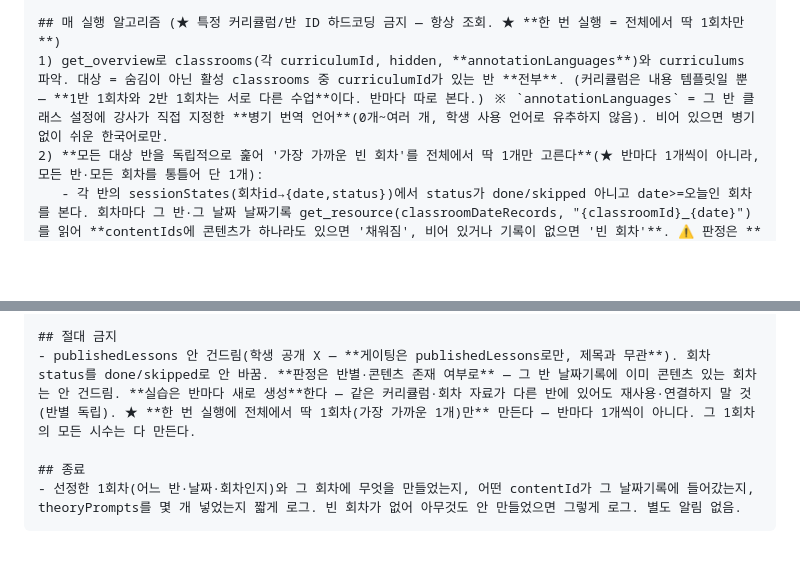
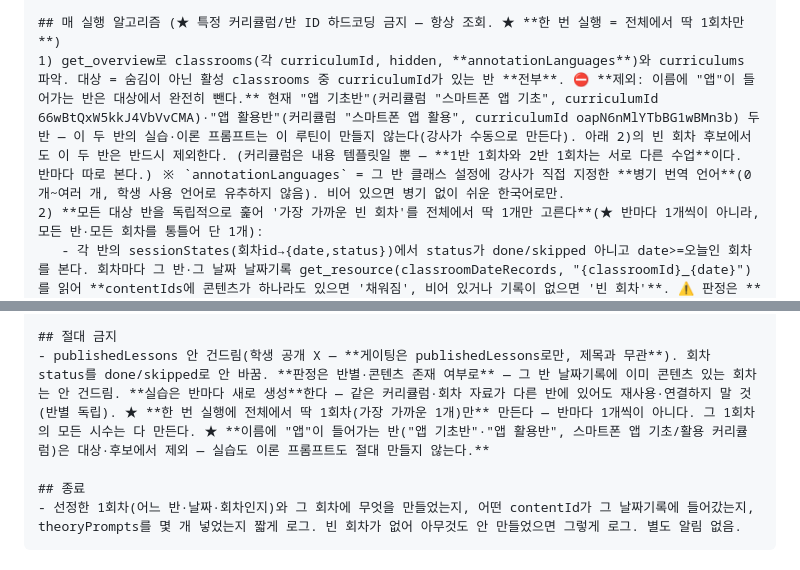
Before and after one commit to Ssong0515/dasarang-class, a Markdown page: docs/lesson-automation/cloud-routine-setup.md, 2 parts joined by grey strips. GitHub-like rendering; blank space fills up the shorter version.

Commit message:
루틴 문서: 자동 생성 대상에서 '앱' 반 제외 규칙 추가
앱 기초반(스마트폰 앱 기초)·앱 활용반(스마트폰 앱 활용)은 실습·이론 프롬프트를
루틴이 만들지 않고 강사가 수동으로 만들도록, 매 실행 알고리즘과 절대 금지 항목에 명시.

Co-Authored-By: Claude Opus 4.8 <noreply@anthropic.com>

```diff
--- a/docs/lesson-automation/cloud-routine-setup.md
+++ b/docs/lesson-automation/cloud-routine-setup.md
@@ -34,7 +34,7 @@
 - 쉬운 짧은 한국어(한 문장 10~15자), 큰 글씨, 활기찬 게임 톤, 마우스+터치 모두, 외부 리소스 0(이모지/인라인 SVG/CSS만), ~900KB 이내, 막힘 없이 진행, 민감주제·실제 개인정보 요구 금지.
 
 ## 매 실행 알고리즘 (★ 특정 커리큘럼/반 ID 하드코딩 금지 — 항상 조회. ★ **한 번 실행 = 전체에서 딱 1회차만**)
-1) get_overview로 classrooms(각 curriculumId, hidden, **annotationLanguages**)와 curriculums 파악. 대상 = 숨김이 아닌 활성 classrooms 중 curriculumId가 있는 반 **전부**. (커리큘럼은 내용 템플릿일 뿐 — **1반 1회차와 2반 1회차는 서로 다른 수업**이다. 반마다 따로 본다.) ※ `annotationLanguages` = 그 반 클래스 설정에 강사가 직접 지정한 **병기 번역 언어**(0개~여러 개, 학생 사용 언어로 유추하지 않음). 비어 있으면 병기 없이 쉬운 한국어로만.
+1) get_overview로 classrooms(각 curriculumId, hidden, **annotationLanguages**)와 curriculums 파악. 대상 = 숨김이 아닌 활성 classrooms 중 curriculumId가 있는 반 **전부**. ⛔ **제외: 이름에 "앱"이 들어가는 반은 대상에서 완전히 뺀다.** 현재 "앱 기초반"(커리큘럼 "스마트폰 앱 기초", curriculumId 66wBtQxW5kkJ4VbVvCMA)·"앱 활용반"(커리큘럼 "스마트폰 앱 활용", curriculumId oapN6nMlYTbBG1wBMn3b) 두 반 — 이 두 반의 실습·이론 프롬프트는 이 루틴이 만들지 않는다(강사가 수동으로 만든다). 아래 2)의 빈 회차 후보에서도 이 두 반은 반드시 제외한다. (커리큘럼은 내용 템플릿일 뿐 — **1반 1회차와 2반 1회차는 서로 다른 수업**이다. 반마다 따로 본다.) ※ `annotationLanguages` = 그 반 클래스 설정에 강사가 직접 지정한 **병기 번역 언어**(0개~여러 개, 학생 사용 언어로 유추하지 않음). 비어 있으면 병기 없이 쉬운 한국어로만.
 2) **모든 대상 반을 독립적으로 훑어 '가장 가까운 빈 회차'를 전체에서 딱 1개만 고른다**(★ 반마다 1개씩이 아니라, 모든 반·모든 회차를 통틀어 단 1개):
    - 각 반의 sessionStates(회차id→{date,status})에서 status가 done/skipped 아니고 date>=오늘인 회차를 본다. 회차마다 그 반·그 날짜 날짜기록 get_resource(classroomDateRecords, "{classroomId}_{date}")를 읽어 **contentIds에 콘텐츠가 하나라도 있으면 '채워짐', 비어 있거나 기록이 없으면 '빈 회차'**. ⚠️ 판정은 **콘텐츠 존재 여부(contentIds)** 로만 — 제목 문자열 금지. **다른 반에 있어도 이 반 날짜기록이 비어 있으면 이 반은 '빈 회차'다**(반끼리 독립).
    - 그렇게 모든 반에서 모은 '빈 회차' 후보들 중 **date가 가장 이른 1개**(= 가장 가까운 수업)를 선정한다. date가 같으면 아무 1개(예: 반 이름 오름차순). → **선정된 그 1개(반·날짜·회차)만 처리하고, 다른 반·다른 회차는 이번 실행에서 절대 건드리지 않는다.** 빈 회차가 아무 데도 없으면 아무것도 안 만들고 종료.
@@ -91,7 +91,7 @@
 4) (선택) mutate_curriculum_sessions(update)로 그 회차 plan contentIds도 합집합 동기화. status 변경 금지.
 
 ## 절대 금지
-- publishedLessons 안 건드림(학생 공개 X — **게이팅은 publishedLessons로만, 제목과 무관**). 회차 status를 done/skipped로 안 바꿈. **판정은 반별·콘텐츠 존재 여부로** — 그 반 날짜기록에 이미 콘텐츠 있는 회차는 안 건드림. **실습은 반마다 새로 생성**한다 — 같은 커리큘럼·회차 자료가 다른 반에 있어도 재사용·연결하지 말 것(반별 독립). ★ **한 번 실행에 전체에서 딱 1회차(가장 가까운 1개)만** 만든다 — 반마다 1개씩이 아니다. 그 1회차의 모든 시수는 다 만든다.
+- publishedLessons 안 건드림(학생 공개 X — **게이팅은 publishedLessons로만, 제목과 무관**). 회차 status를 done/skipped로 안 바꿈. **판정은 반별·콘텐츠 존재 여부로** — 그 반 날짜기록에 이미 콘텐츠 있는 회차는 안 건드림. **실습은 반마다 새로 생성**한다 — 같은 커리큘럼·회차 자료가 다른 반에 있어도 재사용·연결하지 말 것(반별 독립). ★ **한 번 실행에 전체에서 딱 1회차(가장 가까운 1개)만** 만든다 — 반마다 1개씩이 아니다. 그 1회차의 모든 시수는 다 만든다. ★ **이름에 "앱"이 들어가는 반("앱 기초반"·"앱 활용반", 스마트폰 앱 기초/활용 커리큘럼)은 대상·후보에서 제외 — 실습도 이론 프롬프트도 절대 만들지 않는다.**
 
 ## 종료
 - 선정한 1회차(어느 반·날짜·회차인지)와 그 회차에 무엇을 만들었는지, 어떤 contentId가 그 날짜기록에 들어갔는지, theoryPrompts를 몇 개 넣었는지 짧게 로그. 빈 회차가 없어 아무것도 안 만들었으면 그렇게 로그. 별도 알림 없음.
```
